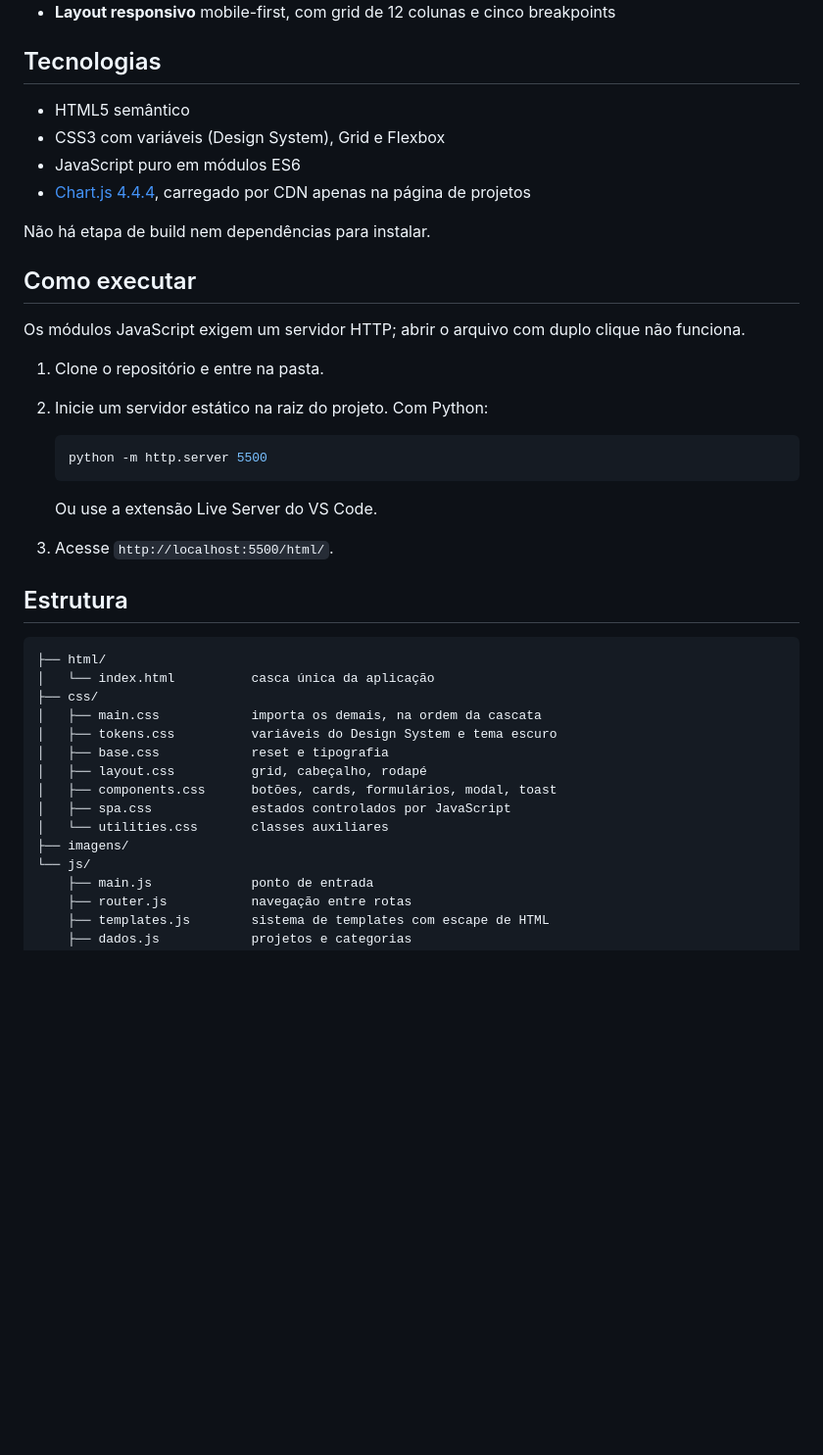
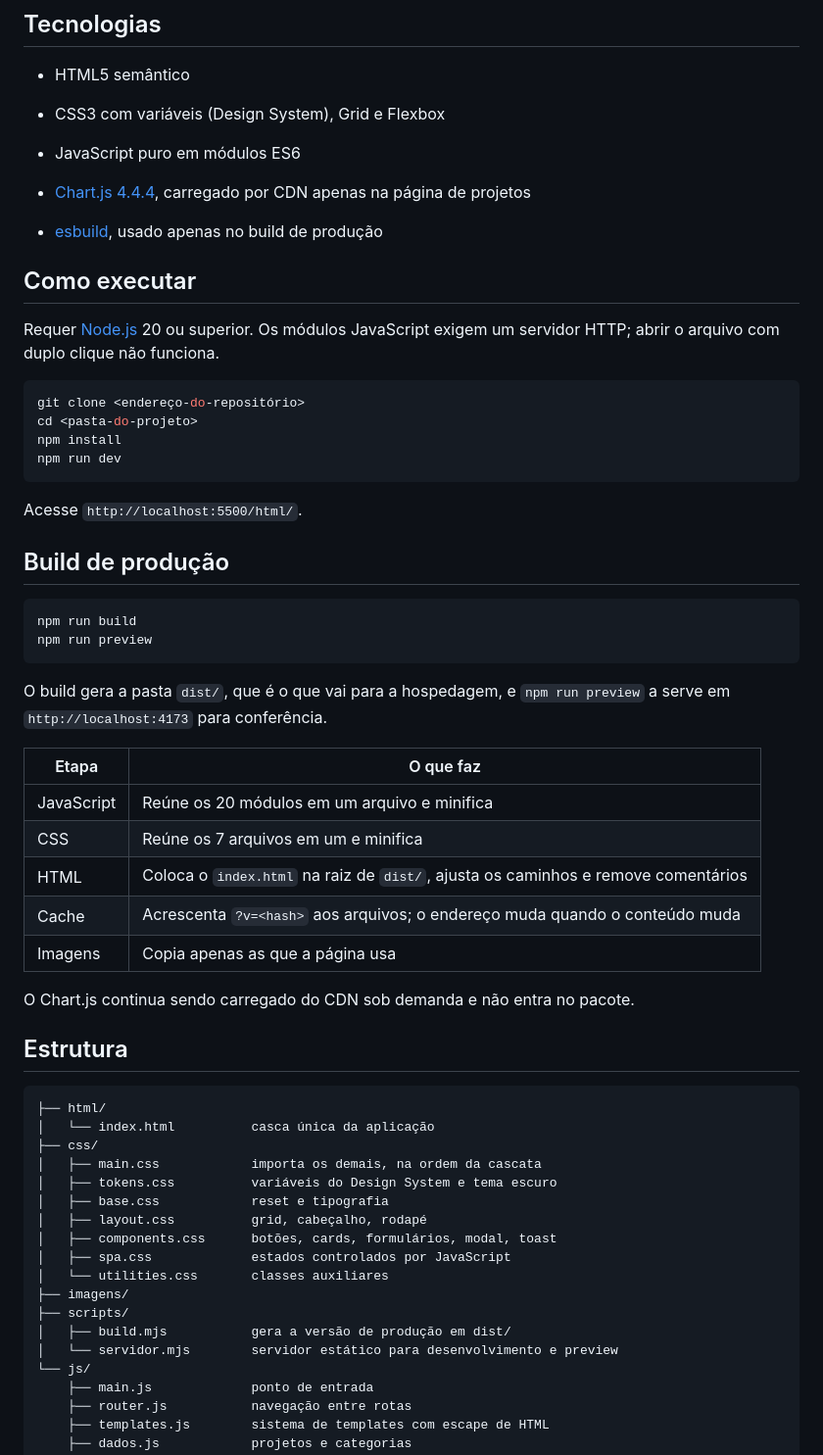
Before and after one commit to MartinsDRapha/instituto-bit-bit, a Markdown page: README.md, the part around the change. Shown at 98% size. GitHub-like rendering; blank space fills up the shorter version.

Commit message:
docs: documenta execução com npm e o build de produção

````diff
--- a/README.md
+++ b/README.md
@@ -20,21 +20,39 @@ Projeto acadêmico da disciplina de Desenvolvimento Front-End. A organização,
 - JavaScript puro em módulos ES6
 - [Chart.js 4.4.4](https://www.chartjs.org/), carregado por CDN apenas na página de projetos
 
-Não há etapa de build nem dependências para instalar.
+- [esbuild](https://esbuild.github.io/), usado apenas no build de produção
 
 ## Como executar
 
-Os módulos JavaScript exigem um servidor HTTP; abrir o arquivo com duplo clique não funciona.
+Requer [Node.js](https://nodejs.org/) 20 ou superior. Os módulos JavaScript exigem um servidor HTTP; abrir o arquivo com duplo clique não funciona.
 
-1. Clone o repositório e entre na pasta.
-2. Inicie um servidor estático na raiz do projeto. Com Python:
+```bash
+git clone <endereço-do-repositório>
+cd <pasta-do-projeto>
+npm install
+npm run dev
+```
 
-   ```bash
-   python -m http.server 5500
-   ```
+Acesse `http://localhost:5500/html/`.
 
-   Ou use a extensão Live Server do VS Code.
-3. Acesse `http://localhost:5500/html/`.
+## Build de produção
+
+```bash
+npm run build
+npm run preview
+```
+
+O build gera a pasta `dist/`, que é o que vai para a hospedagem, e `npm run preview` a serve em `http://localhost:4173` para conferência.
+
+| Etapa | O que faz |
+|---|---|
+| JavaScript | Reúne os 20 módulos em um arquivo e minifica |
+| CSS | Reúne os 7 arquivos em um e minifica |
+| HTML | Coloca o `index.html` na raiz de `dist/`, ajusta os caminhos e remove comentários |
+| Cache | Acrescenta `?v=<hash>` aos arquivos; o endereço muda quando o conteúdo muda |
+| Imagens | Copia apenas as que a página usa |
+
+O Chart.js continua sendo carregado do CDN sob demanda e não entra no pacote.
 
 ## Estrutura
 
@@ -50,6 +68,9 @@ Os módulos JavaScript exigem um servidor HTTP; abrir o arquivo com duplo clique
 │   ├── spa.css             estados controlados por JavaScript
 │   └── utilities.css       classes auxiliares
 ├── imagens/
+├── scripts/
+│   ├── build.mjs           gera a versão de produção em dist/
+│   └── servidor.mjs        servidor estático para desenvolvimento e preview
 └── js/
     ├── main.js             ponto de entrada
     ├── router.js           navegação entre rotas
````
